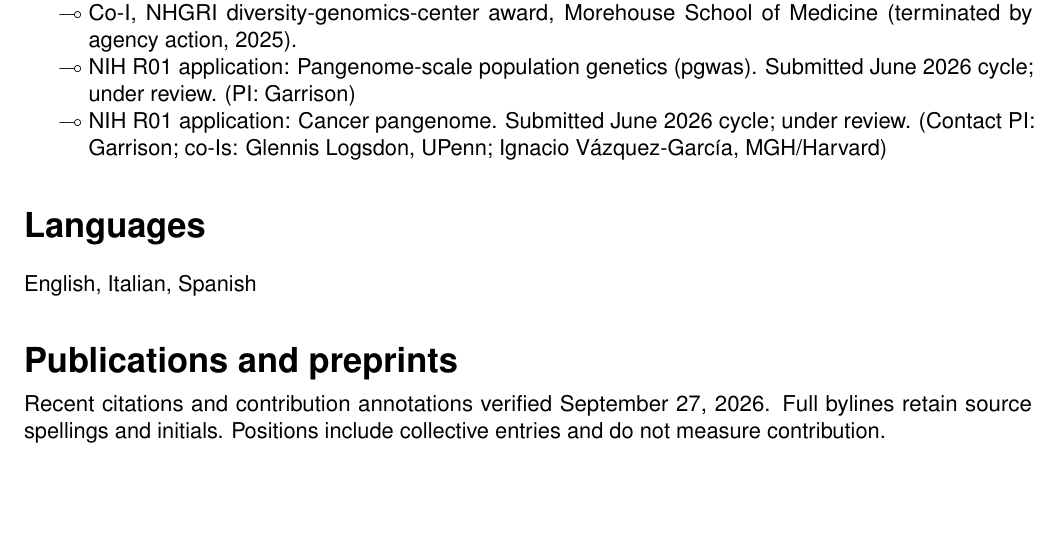
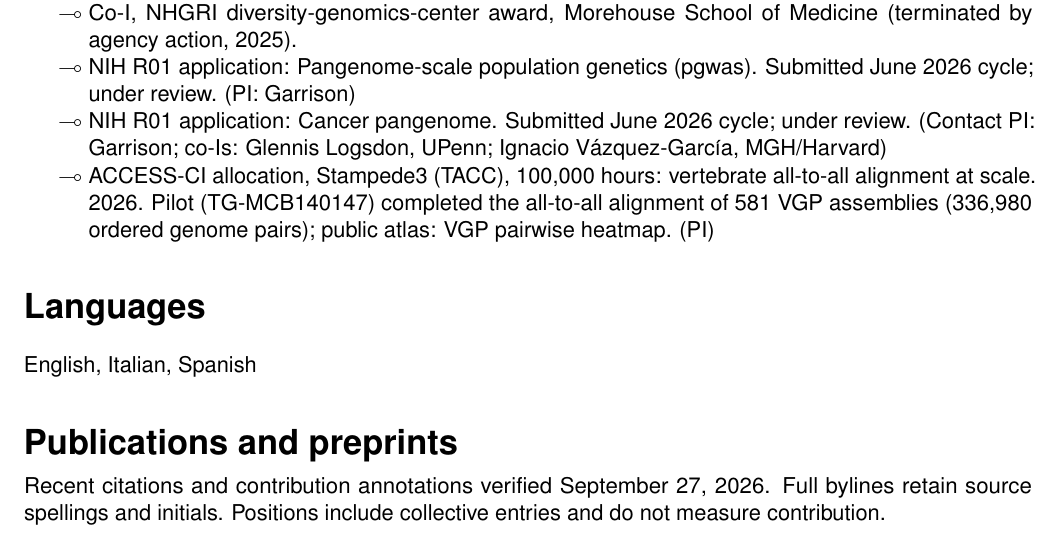
Before and after one commit to ekg/cv, a LaTeX CV (cv.tex): part of page 5 of 14, cut so that both start at the same text, the shorter picture padded with empty space. Compiled offline with pdfLaTeX.

Commit message:
ACCESS Stampede3 allocation (100k hours) + completed 581-assembly all-to-all pilot added to funding section

```diff
--- a/cv.tex
+++ b/cv.tex
@@ -359,6 +359,7 @@ Prior trainees are now PhD students and postdoctoral researchers in Europe and t
   & Co-I, NHGRI diversity-genomics-center award, Morehouse School of Medicine (terminated by agency action, 2025).
   & NIH R01 application: Pangenome-scale population genetics (pgwas). Submitted June 2026 cycle; under review. (PI: Garrison)
   & NIH R01 application: Cancer pangenome. Submitted June 2026 cycle; under review. (Contact PI: Garrison; co-Is: Glennis Logsdon, UPenn; Ignacio Vázquez-García, MGH/Harvard)
+  & ACCESS-CI allocation, Stampede3 (TACC), 100,000 hours: vertebrate all-to-all alignment at scale. 2026. Pilot (TG-MCB140147) completed the all-to-all alignment of 581 VGP assemblies (336,980 ordered genome pairs); public atlas: \href{https://unavailable-2374.github.io/vgp-heatmap/}{VGP pairwise heatmap}. (PI)
 
 \end{easylist}
 
```
